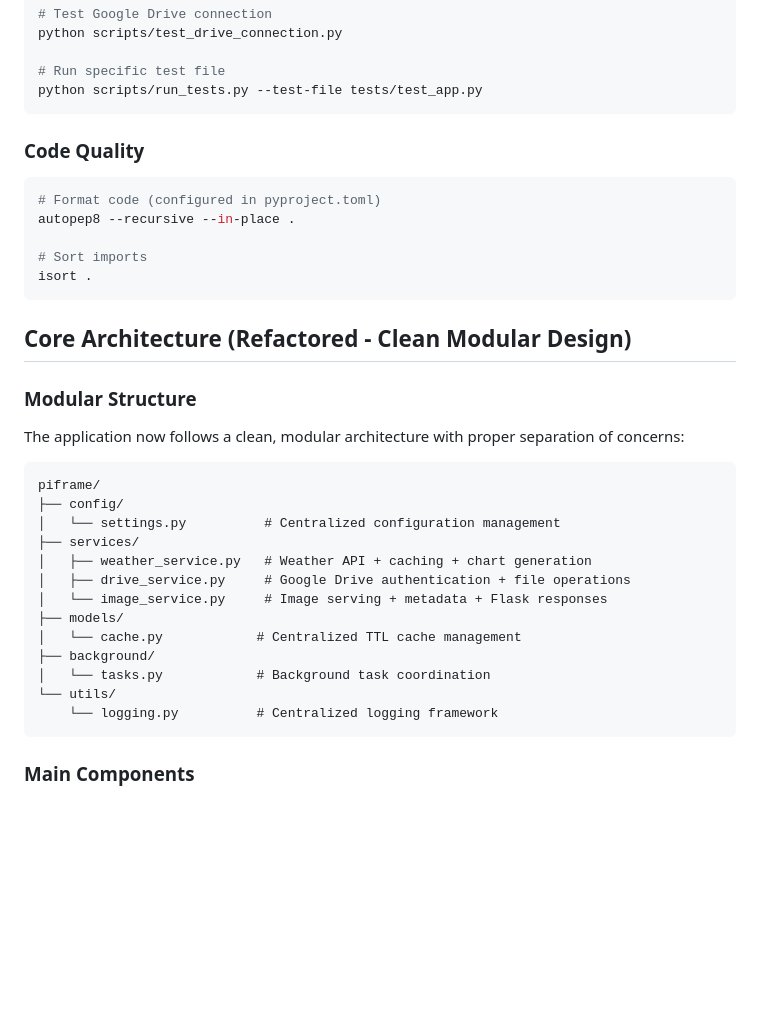
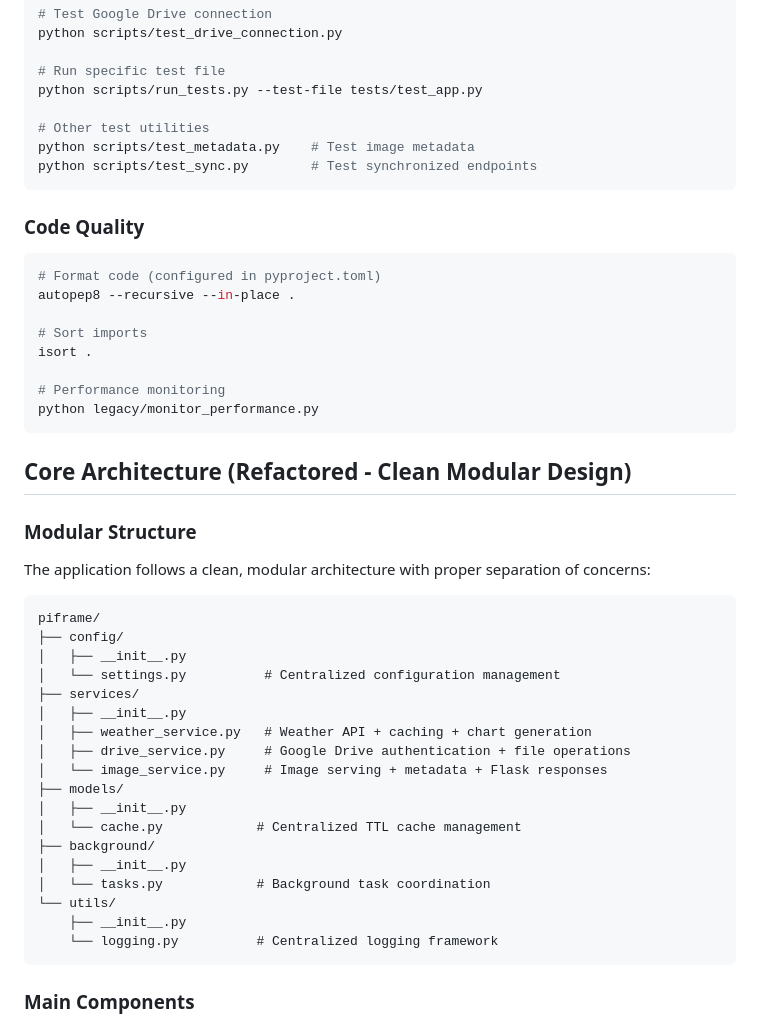
Before and after one commit to sitina/piframe, a Markdown page: CLAUDE.md, the part around one of its changes. GitHub-like rendering; blank space fills up the shorter version.

````diff
--- a/CLAUDE.md
+++ b/CLAUDE.md
@@ -89,6 +89,10 @@ python scripts/test_drive_connection.py
 
 # Run specific test file
 python scripts/run_tests.py --test-file tests/test_app.py
+
+# Other test utilities
+python scripts/test_metadata.py    # Test image metadata
+python scripts/test_sync.py        # Test synchronized endpoints
 ```
 
 ### Code Quality
@@ -98,27 +102,35 @@ autopep8 --recursive --in-place .
 
 # Sort imports
 isort .
+
+# Performance monitoring
+python legacy/monitor_performance.py
 ```
 
 ## Core Architecture (Refactored - Clean Modular Design)
 
 ### Modular Structure
 
-The application now follows a clean, modular architecture with proper separation of concerns:
+The application follows a clean, modular architecture with proper separation of concerns:
 
 ```
 piframe/
 ├── config/
+│   ├── __init__.py
 │   └── settings.py          # Centralized configuration management
 ├── services/
+│   ├── __init__.py
 │   ├── weather_service.py   # Weather API + caching + chart generation
 │   ├── drive_service.py     # Google Drive authentication + file operations
 │   └── image_service.py     # Image serving + metadata + Flask responses
 ├── models/
+│   ├── __init__.py
 │   └── cache.py            # Centralized TTL cache management
 ├── background/
+│   ├── __init__.py
 │   └── tasks.py            # Background task coordination
 └── utils/
+    ├── __init__.py
     └── logging.py          # Centralized logging framework
 ```
 
````
Also changed, not shown: other parts of CLAUDE.md (+29 -18 lines).
